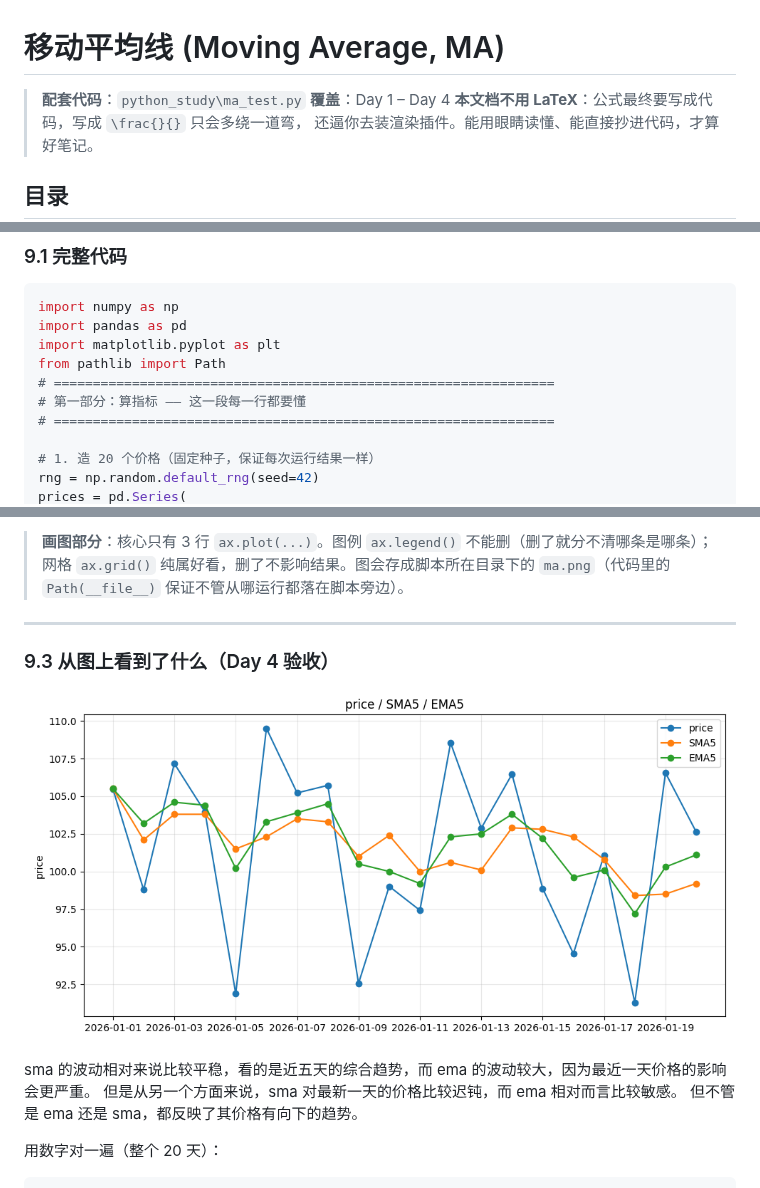
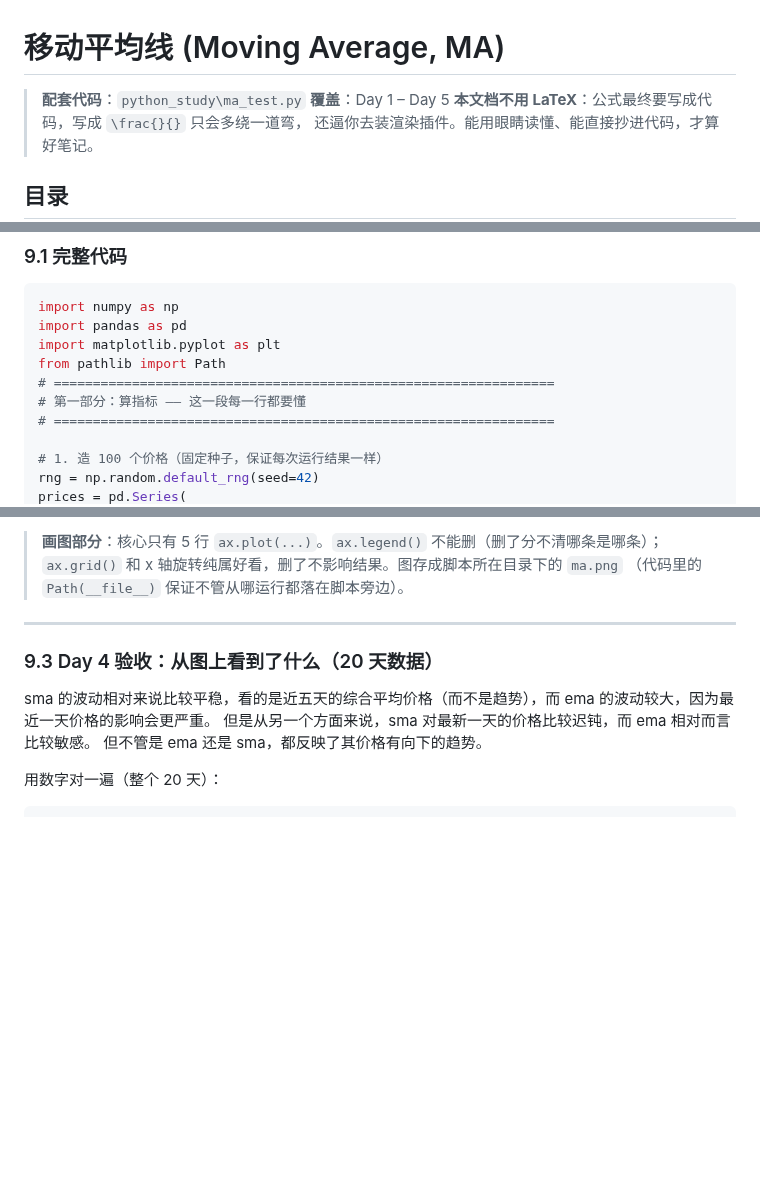
Before and after one commit to Forwardblue/quant_finance_study, a Markdown page: 知识库/01_核心概念/移动平均线.md, 3 parts joined by grey strips. Drawn GitHub-style; pictures changed too: python_study/ma.png; blank space fills up the shorter version.

```diff
--- a/知识库/01_核心概念/移动平均线.md
+++ b/知识库/01_核心概念/移动平均线.md
@@ -1,7 +1,7 @@
 # 移动平均线 (Moving Average, MA)
 
 > **配套代码**：`python_study\ma_test.py`
-> **覆盖**：Day 1 – Day 4
+> **覆盖**：Day 1 – Day 5
 > **本文档不用 LaTeX**：公式最终要写成代码，写成 `\frac{}{}` 只会多绕一道弯，
 > 还逼你去装渲染插件。能用眼睛读懂、能直接抄进代码，才算好笔记。
 
@@ -229,6 +229,6 @@ from pathlib import Path
 # 第一部分：算指标 —— 这一段每一行都要懂
 # ================================================================
 
-# 1. 造 20 个价格（固定种子，保证每次运行结果一样）
+# 1. 造 100 个价格（固定种子，保证每次运行结果一样）
 rng = np.random.default_rng(seed=42)
 prices = pd.Series(
@@ -314,14 +343,13 @@ plt.show()                      # 弹窗显示
 
-> **画图部分**：核心只有 3 行 `ax.plot(...)`。图例 `ax.legend()` 不能删（删了就分不清哪条是哪条）；
-> 网格 `ax.grid()` 纯属好看，删了不影响结果。图会存成脚本所在目录下的 `ma.png`（代码里的 `Path(__file__)` 保证不管从哪运行都落在脚本旁边）。
+> **画图部分**：核心只有 5 行 `ax.plot(...)`。`ax.legend()` 不能删（删了分不清哪条是哪条）；
+> `ax.grid()` 和 x 轴旋转纯属好看，删了不影响结果。图存成脚本所在目录下的 `ma.png`
+>（代码里的 `Path(__file__)` 保证不管从哪运行都落在脚本旁边）。
 
 ---
 
-### 9.3 从图上看到了什么（Day 4 验收）
+### 9.3 Day 4 验收：从图上看到了什么（20 天数据）
 
-![价格、SMA5、EMA5 三条线](../../python_study/ma.png)
-
-sma 的波动相对来说比较平稳，看的是近五天的综合趋势，而 ema 的波动较大，因为最近一天价格的影响会更严重。
+sma 的波动相对来说比较平稳，看的是近五天的综合平均价格（而不是趋势），而 ema 的波动较大，因为最近一天价格的影响会更严重。
 但是从另一个方面来说，sma 对最新一天的价格比较迟钝，而 ema 相对而言比较敏感。
 但不管是 ema 还是 sma，都反映了其价格有向下的趋势。
 
```
Also changed, not shown: other parts of 知识库/01_核心概念/移动平均线.md (+110 -35 lines), 学习日志.md (+6 -0 lines), 1 other file.
